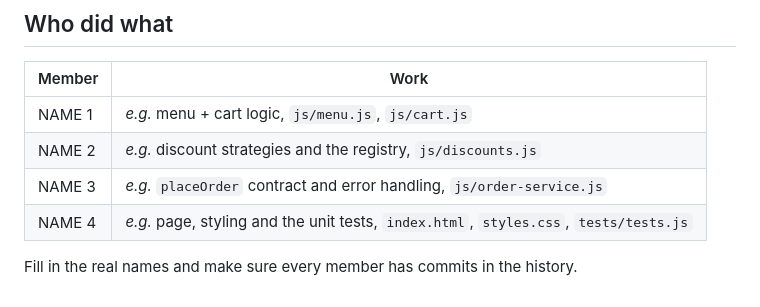
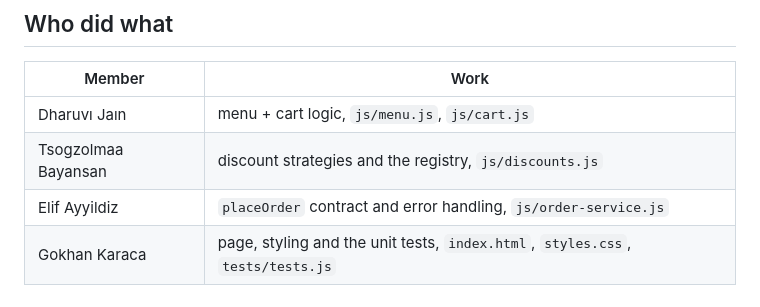
Before and after one commit to elifayyildiz357/campuscafe, a Markdown page: README.md, the part around the change. Rendered like a GitHub page.

```diff
--- a/README.md
+++ b/README.md
@@ -140,9 +140,7 @@ tests/tests.js      16 unit tests + a 40-line test runner
 
 | Member | Work |
 |---|---|
-| NAME 1 | *e.g.* menu + cart logic, `js/menu.js`, `js/cart.js` |
-| NAME 2 | *e.g.* discount strategies and the registry, `js/discounts.js` |
-| NAME 3 | *e.g.* `placeOrder` contract and error handling, `js/order-service.js` |
-| NAME 4 | *e.g.* page, styling and the unit tests, `index.html`, `styles.css`, `tests/tests.js` |
-
-Fill in the real names and make sure every member has commits in the history.
+| Dharuvı Jaın | menu + cart logic, `js/menu.js`, `js/cart.js` |
+| Tsogzolmaa Bayansan |  discount strategies and the registry, `js/discounts.js` |
+| Elif Ayyildiz |  `placeOrder` contract and error handling, `js/order-service.js` |
+| Gokhan Karaca |  page, styling and the unit tests, `index.html`, `styles.css`, `tests/tests.js` |
```
